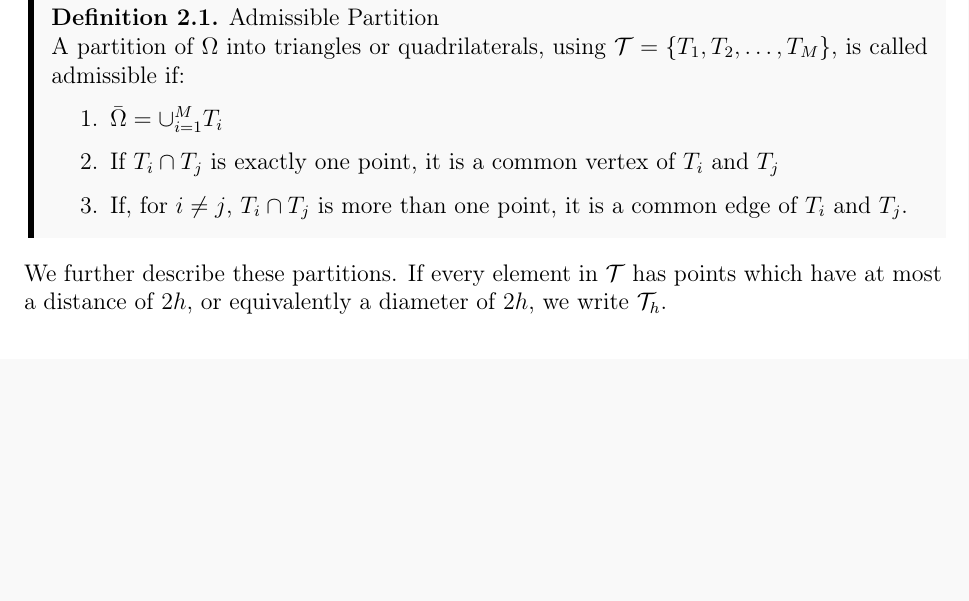
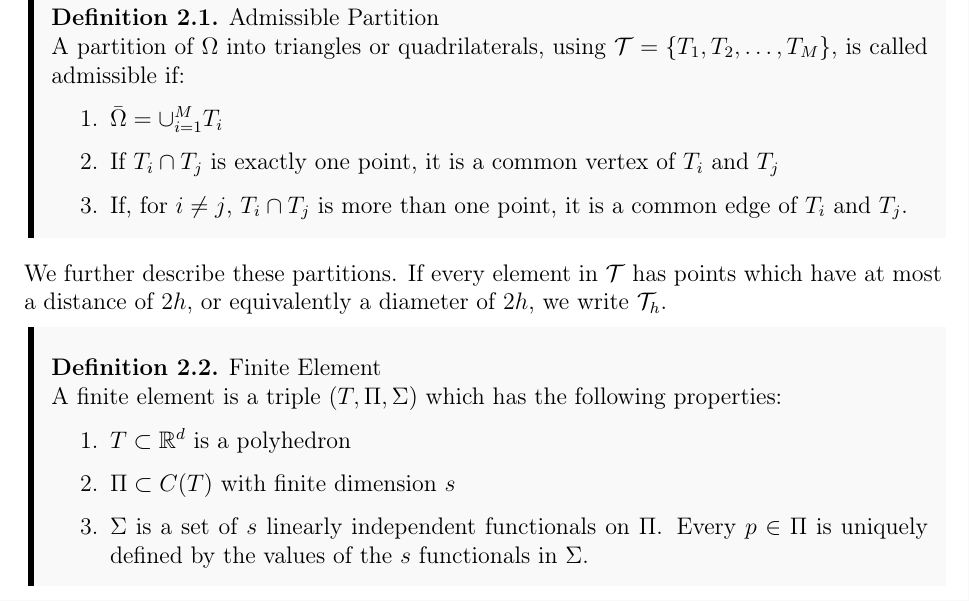
Before and after one commit to william37459/Finite_Element_Method, a LaTeX thesis (main.tex, which reads Afsnit/Kapitel2/finite_element.tex): part of page 24 of 25, cut so that both start at the same text, the shorter picture padded with empty space. Compiled offline with pdfLaTeX.

Commit message:
Finite element def

```diff
--- /dev/null
+++ b/Afsnit/Kapitel2/finite_element.tex
@@ -0,0 +1,9 @@
+\begin{defn}{Finite Element}
+    A finite element is a triple $(T, \Pi,\Sigma)$ which has the following properties:
+    \begin{enumerate}
+        \item $T\subset \RR^d$ is a polyhedron
+        \item $\Pi \subset C(T)$ with finite dimension $s$
+        \item $\Sigma$ is a set of $s$ linearly independent functionals on $\Pi$.
+        Every $p\in \Pi$ is uniquely defined by the values of the $s$ functionals in $\Sigma$.
+    \end{enumerate}
+\end{defn}
```
Also changed, not shown: Afsnit/Kapitel2/PreliminaryTheory.tex (+1 -0 lines).
